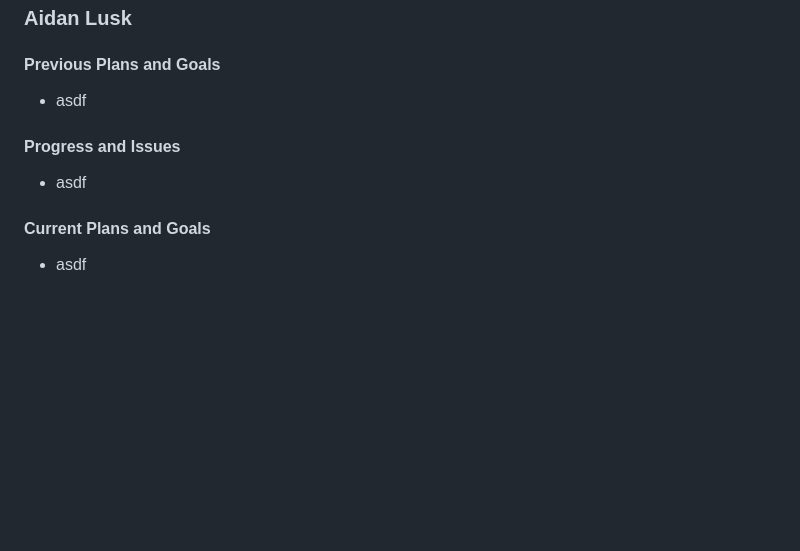
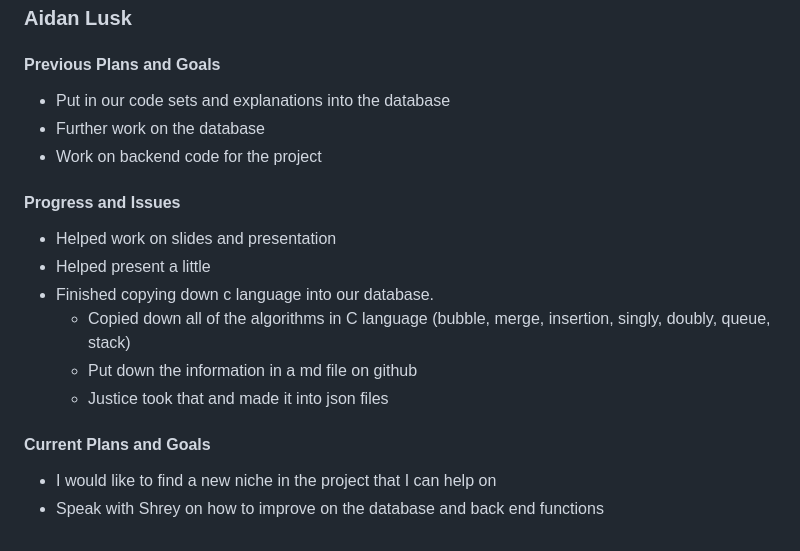
Before and after one commit to peytonju/team-5-spryntax, a Markdown page: reports/2.12.2025.md, the part around the change. Drawn GitHub-style; blank space fills up the shorter version.

```diff
--- a/reports/2.12.2025.md
+++ b/reports/2.12.2025.md
@@ -155,12 +155,20 @@
 
 #### Previous Plans and Goals
 
-- asdf
+- Put in our code sets and explanations into the database
+- Further work on the database
+- Work on backend code for the project
 
 #### Progress and Issues
 
-- asdf
+- Helped work on slides and presentation
+- Helped present a little
+- Finished copying down c language into our database.
+  - Copied down all of the algorithms in C language (bubble, merge, insertion, singly, doubly, queue, stack)
+  - Put down the information in a md file on github
+  - Justice took that and made it into json files
 
 #### Current Plans and Goals
 
-- asdf
+- I would like to find a new niche in the project that I can help on
+- Speak with Shrey on how to improve on the database and back end functions
```
